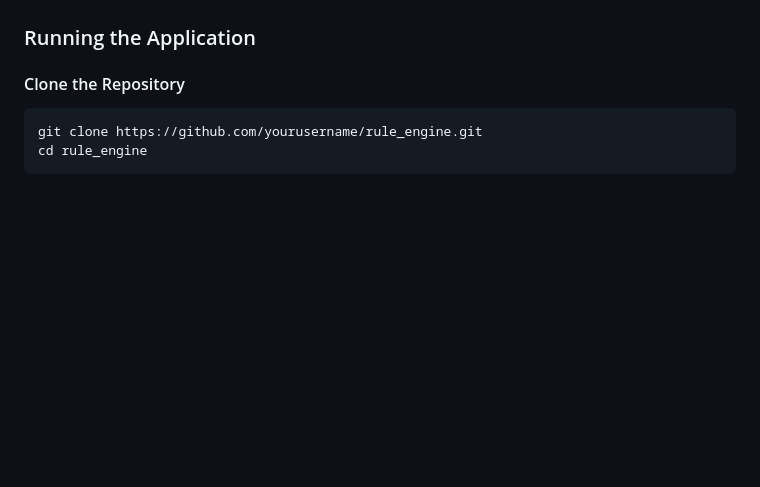
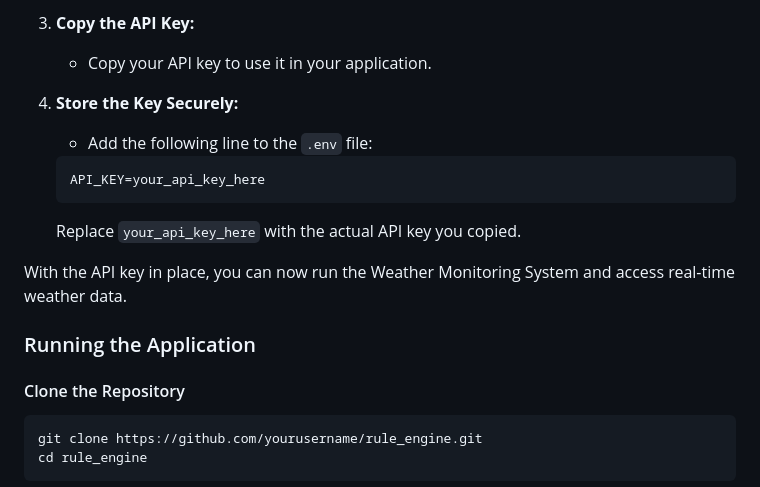
Before and after one commit to lsaikrithik/weather-monitoring, a Markdown page: README.md, the part around one of its changes. GitHub-like rendering; blank space fills up the shorter version.

````diff
--- a/README.md
+++ b/README.md
@@ -59,3 +104,15 @@ To run the application, ensure you have the following dependencies installed:
+3. **Copy the API Key:**
+    - Copy your API key to use it in your application.
+
+4. **Store the Key Securely:**
+    -  Add the following line to the `.env` file:
+    ```makefile
+    API_KEY=your_api_key_here
+    ```
+    Replace `your_api_key_here` with the actual API key you copied.
+
+With the API key in place, you can now run the Weather Monitoring System and access real-time weather data.
+
 ### Running the Application
 
 #### Clone the Repository
````
Also changed, not shown: other parts of README.md (+45 -0 lines).
